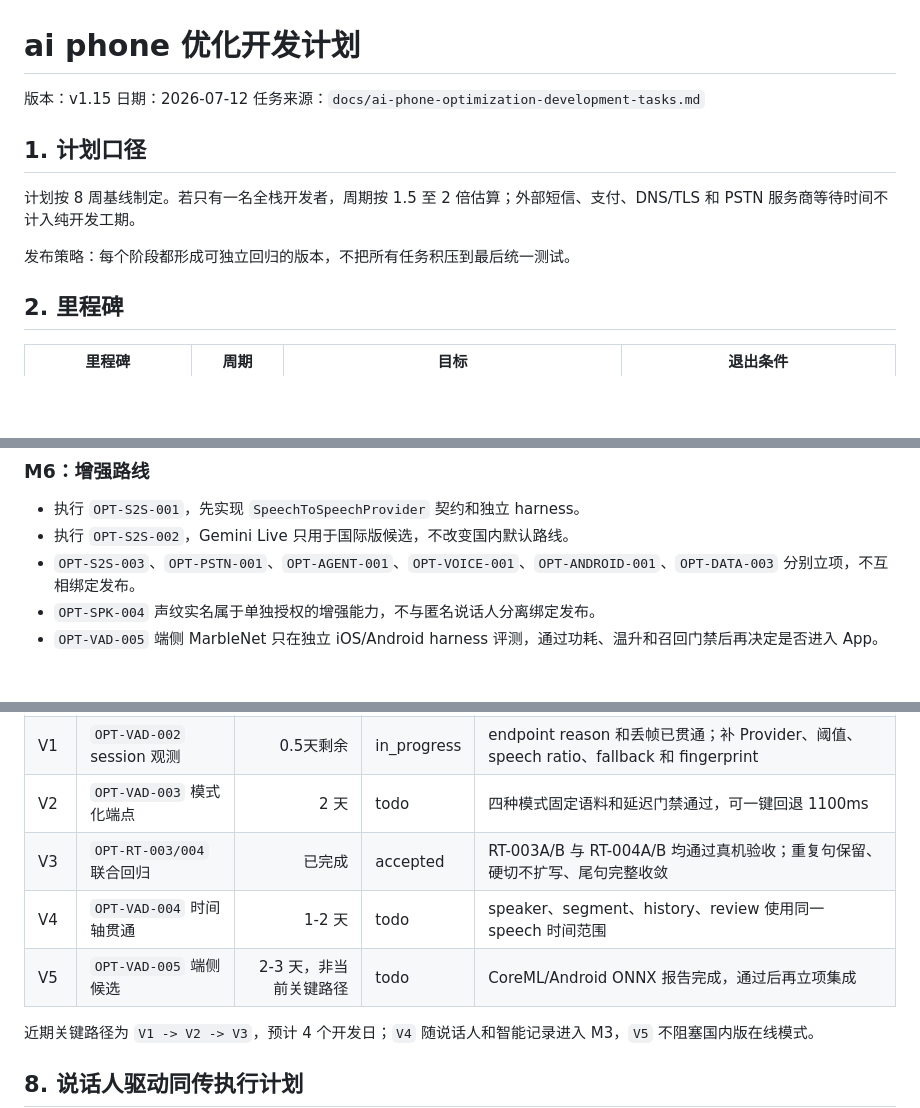
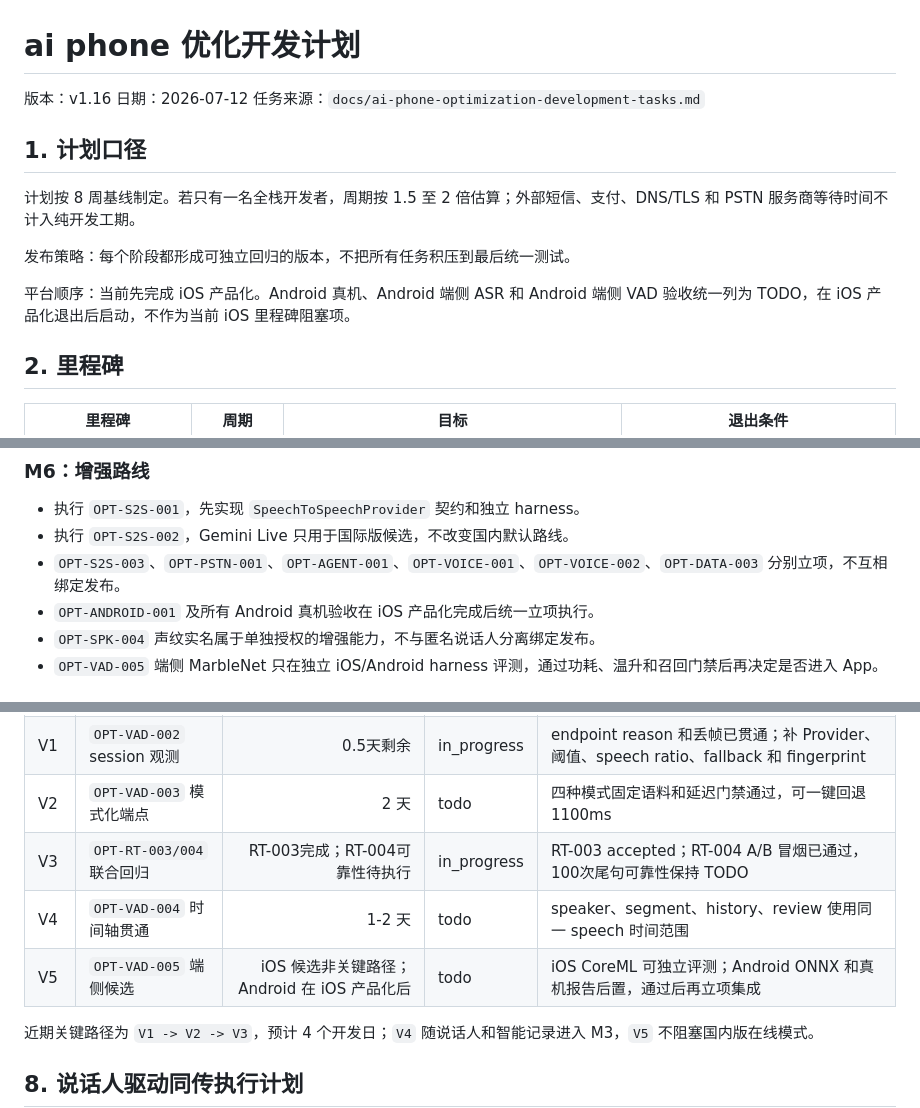
Before and after one commit to xutianliang77-create/ai-phone, a Markdown page: docs/ai-phone-optimization-development-plan.md, 3 parts joined by grey strips. GitHub-like rendering; blank space fills up the shorter version.

Commit message:
docs: defer Android acceptance until iOS productization

```diff
--- a/docs/ai-phone-optimization-development-plan.md
+++ b/docs/ai-phone-optimization-development-plan.md
@@ -1,6 +1,6 @@
 # ai phone 优化开发计划
 
-版本：v1.15
+版本：v1.16
 日期：2026-07-12
 任务来源：`docs/ai-phone-optimization-development-tasks.md`
 
@@ -9,6 +9,8 @@
 计划按 8 周基线制定。若只有一名全栈开发者，周期按 1.5 至 2 倍估算；外部短信、支付、DNS/TLS 和 PSTN 服务商等待时间不计入纯开发工期。
 
 发布策略：每个阶段都形成可独立回归的版本，不把所有任务积压到最后统一测试。
+
+平台顺序：当前先完成 iOS 产品化。Android 真机、Android 端侧 ASR 和 Android 端侧 VAD 验收统一列为 TODO，在 iOS 产品化退出后启动，不作为当前 iOS 里程碑阻塞项。
 
 ## 2. 里程碑
 
@@ -119,7 +121,8 @@ M2 不调整模型参数，避免 UI 和模型体验同时变化导致问题难
 
 - 执行 `OPT-S2S-001`，先实现 `SpeechToSpeechProvider` 契约和独立 harness。
 - 执行 `OPT-S2S-002`，Gemini Live 只用于国际版候选，不改变国内默认路线。
-- `OPT-S2S-003`、`OPT-PSTN-001`、`OPT-AGENT-001`、`OPT-VOICE-001`、`OPT-ANDROID-001`、`OPT-DATA-003` 分别立项，不互相绑定发布。
+- `OPT-S2S-003`、`OPT-PSTN-001`、`OPT-AGENT-001`、`OPT-VOICE-001`、`OPT-VOICE-002`、`OPT-DATA-003` 分别立项，不互相绑定发布。
+- `OPT-ANDROID-001` 及所有 Android 真机验收在 iOS 产品化完成后统一立项执行。
 - `OPT-SPK-004` 声纹实名属于单独授权的增强能力，不与匿名说话人分离绑定发布。
 - `OPT-VAD-005` 端侧 MarbleNet 只在独立 iOS/Android harness 评测，通过功耗、温升和召回门禁后再决定是否进入 App。
 
@@ -175,9 +178,9 @@ LLM 纪要、扫描 UI 和国际模型 Provider 可在 M1 稳定接口冻结后
 | V0 | `OPT-VAD-001` 服务器主 VAD | 已完成 | accepted | MarbleNet 上线、RMS 降级、真机通过 |
 | V1 | `OPT-VAD-002` session 观测 | 0.5天剩余 | in_progress | endpoint reason 和丢帧已贯通；补 Provider、阈值、speech ratio、fallback 和 fingerprint |
 | V2 | `OPT-VAD-003` 模式化端点 | 2 天 | todo | 四种模式固定语料和延迟门禁通过，可一键回退 1100ms |
-| V3 | `OPT-RT-003/004` 联合回归 | 已完成 | accepted | RT-003A/B 与 RT-004A/B 均通过真机验收；重复句保留、硬切不扩写、尾句完整收敛 |
+| V3 | `OPT-RT-003/004` 联合回归 | RT-003完成；RT-004可靠性待执行 | in_progress | RT-003 accepted；RT-004 A/B 冒烟已通过，100次尾句可靠性保持 TODO |
 | V4 | `OPT-VAD-004` 时间轴贯通 | 1-2 天 | todo | speaker、segment、history、review 使用同一 speech 时间范围 |
-| V5 | `OPT-VAD-005` 端侧候选 | 2-3 天，非当前关键路径 | todo | CoreML/Android ONNX 报告完成，通过后再立项集成 |
+| V5 | `OPT-VAD-005` 端侧候选 | iOS 候选非关键路径；Android 在 iOS 产品化后 | todo | iOS CoreML 可独立评测；Android ONNX 和真机报告后置，通过后再立项集成 |
 
 近期关键路径为 `V1 -> V2 -> V3`，预计 4 个开发日；`V4` 随说话人和智能记录进入 M3，`V5` 不阻塞国内版在线模式。
 
```
Also changed, not shown: other parts of docs/ai-phone-optimization-development-plan.md (+1 -1 lines), docs/ai-phone-optimization-acceptance-plan.md (+7 -5 lines), docs/ai-phone-optimization-development-tasks.md (+12 -6 lines).
